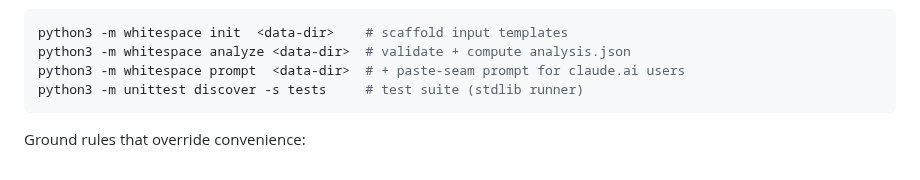
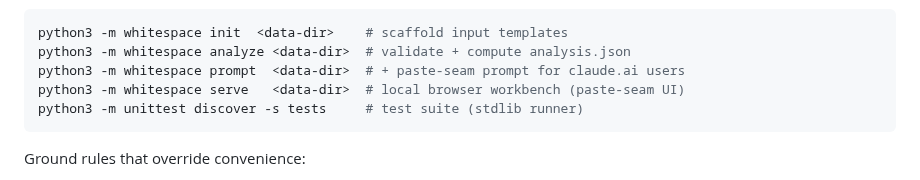
Before and after one commit to hratterman/Whitespace, a Markdown page: CLAUDE.md, the part around the change. Drawn GitHub-style.

````diff
--- a/CLAUDE.md
+++ b/CLAUDE.md
@@ -17,6 +17,7 @@ Key commands:
 python3 -m whitespace init  <data-dir>    # scaffold input templates
 python3 -m whitespace analyze <data-dir>  # validate + compute analysis.json
 python3 -m whitespace prompt  <data-dir>  # + paste-seam prompt for claude.ai users
+python3 -m whitespace serve   <data-dir>  # local browser workbench (paste-seam UI)
 python3 -m unittest discover -s tests     # test suite (stdlib runner)
 ```
 
````
Also changed, not shown: QUICKSTART.md (+13 -0 lines), README.md (+39 -14 lines), assets/workbench.png (added), 6 other files.
